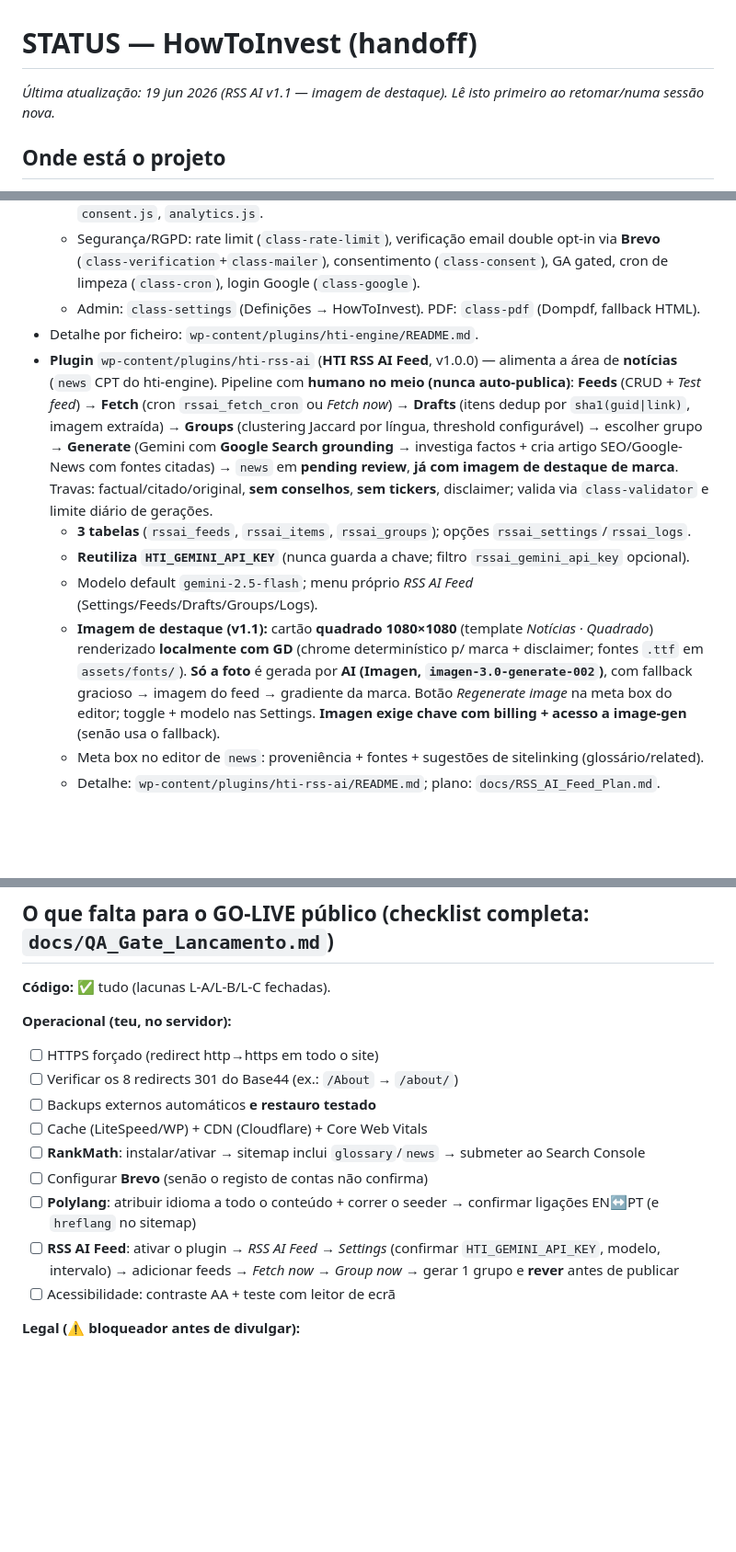
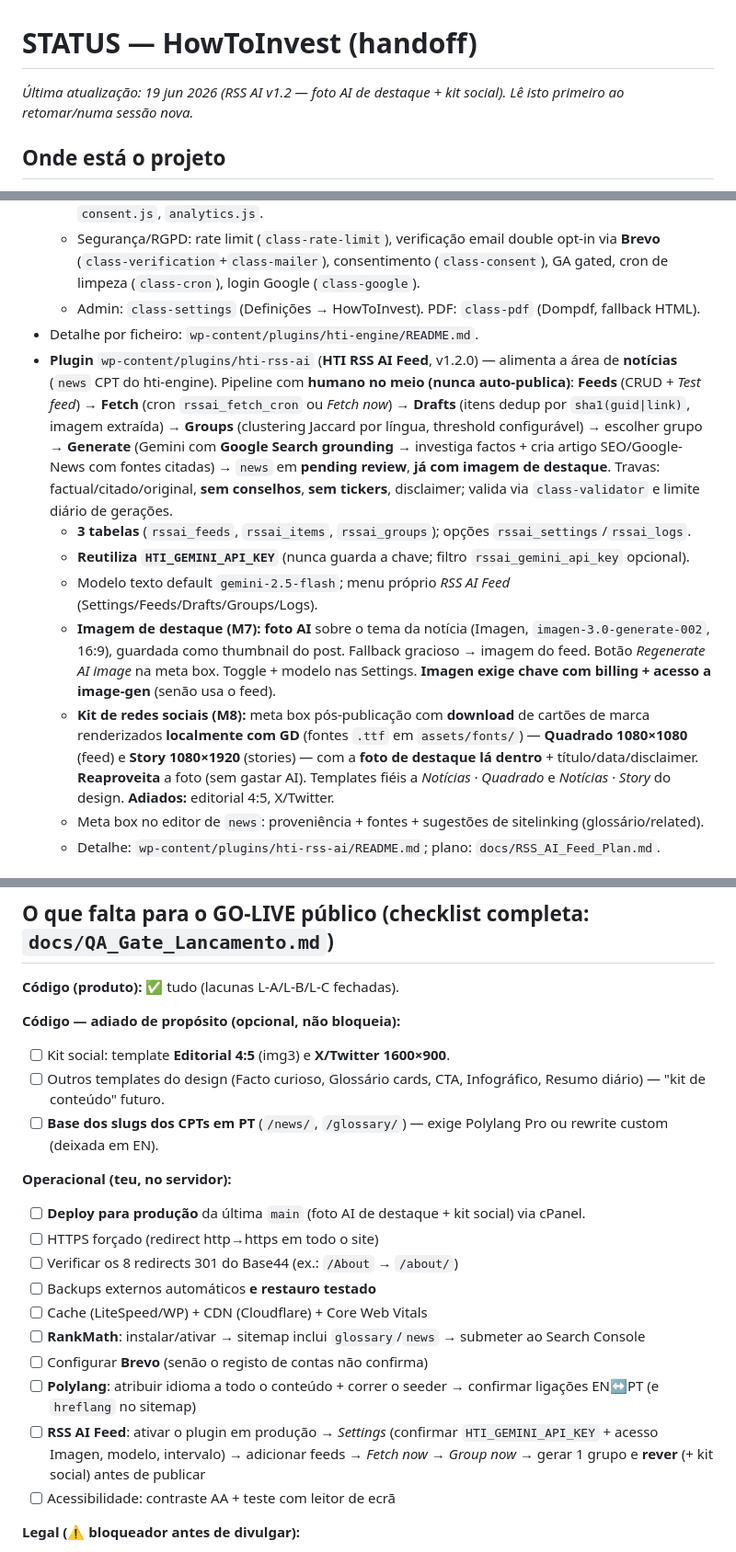
Before and after one commit to luismsmarques/how-to-invest-v2, a Markdown page: STATUS.md, 3 parts joined by grey strips. Shown at 92% size. Drawn GitHub-style; blank space fills up the shorter version.

Commit message:
docs: refresh STATUS.md (RSS AI v1.2 model + deferred items)
Corrects the featured-image description (now an AI photo set as the thumbnail,
not a branded card) and documents the social media kit (M8: downloadable square
+ story with the featured image inside). Adds a "deferred code" list (editorial
4:5 / X templates, other design templates, PT CPT base slugs) and the
production-deploy + RSS AI activation operational items.

Co-Authored-By: Claude Opus 4.8 <noreply@anthropic.com>
Claude-Session: https://claude.ai/code/session_01VFFRdTKa9hiHmjcD9t7qc5

```diff
--- a/STATUS.md
+++ b/STATUS.md
@@ -1,6 +1,6 @@
 # STATUS — HowToInvest (handoff)
 
-_Última atualização: 19 jun 2026 (RSS AI v1.1 — imagem de destaque). Lê isto primeiro ao retomar/numa sessão nova._
+_Última atualização: 19 jun 2026 (RSS AI v1.2 — foto AI de destaque + kit social). Lê isto primeiro ao retomar/numa sessão nova._
 
 ## Onde está o projeto
 **LIVE em produção** (`howtoinvest.pro`) e funcional de ponta a ponta:
@@ -41,22 +41,24 @@ no footer (`howtoinvest/lang-switcher`, via `pll_the_languages`).
   - Segurança/RGPD: rate limit (`class-rate-limit`), verificação email double opt-in via **Brevo** (`class-verification`+`class-mailer`), consentimento (`class-consent`), GA gated, cron de limpeza (`class-cron`), login Google (`class-google`).
   - Admin: `class-settings` (Definições → HowToInvest). PDF: `class-pdf` (Dompdf, fallback HTML).
 - Detalhe por ficheiro: `wp-content/plugins/hti-engine/README.md`.
-- **Plugin** `wp-content/plugins/hti-rss-ai` (**HTI RSS AI Feed**, v1.0.0) — alimenta a área de
+- **Plugin** `wp-content/plugins/hti-rss-ai` (**HTI RSS AI Feed**, v1.2.0) — alimenta a área de
   **notícias** (`news` CPT do hti-engine). Pipeline com **humano no meio (nunca auto-publica)**:
   **Feeds** (CRUD + *Test feed*) → **Fetch** (cron `rssai_fetch_cron` ou *Fetch now*) →
   **Drafts** (itens dedup por `sha1(guid|link)`, imagem extraída) → **Groups** (clustering Jaccard
   por língua, threshold configurável) → escolher grupo → **Generate** (Gemini com **Google Search
   grounding** → investiga factos + cria artigo SEO/Google-News com fontes citadas) → `news`
-  em **pending review**, **já com imagem de destaque de marca**. Travas: factual/citado/original, **sem conselhos**, **sem tickers**,
+  em **pending review**, **já com imagem de destaque**. Travas: factual/citado/original, **sem conselhos**, **sem tickers**,
   disclaimer; valida via `class-validator` e limite diário de gerações.
   - **3 tabelas** (`rssai_feeds`, `rssai_items`, `rssai_groups`); opções `rssai_settings`/`rssai_logs`.
   - **Reutiliza `HTI_GEMINI_API_KEY`** (nunca guarda a chave; filtro `rssai_gemini_api_key` opcional).
-  - Modelo default `gemini-2.5-flash`; menu próprio *RSS AI Feed* (Settings/Feeds/Drafts/Groups/Logs).
-  - **Imagem de destaque (v1.1):** cartão **quadrado 1080×1080** (template *Notícias · Quadrado*) renderizado
-    **localmente com GD** (chrome determinístico p/ marca + disclaimer; fontes `.ttf` em `assets/fonts/`).
-    **Só a foto** é gerada por **AI (Imagen, `imagen-3.0-generate-002`)**, com fallback gracioso →
-    imagem do feed → gradiente da marca. Botão *Regenerate image* na meta box do editor; toggle + modelo
-    nas Settings. **Imagen exige chave com billing + acesso a image-gen** (senão usa o fallback).
+  - Modelo texto default `gemini-2.5-flash`; menu próprio *RSS AI Feed* (Settings/Feeds/Drafts/Groups/Logs).
+  - **Imagem de destaque (M7):** **foto AI** sobre o tema da notícia (Imagen, `imagen-3.0-generate-002`, 16:9),
+    guardada como thumbnail do post. Fallback gracioso → imagem do feed. Botão *Regenerate AI image* na meta box.
+    Toggle + modelo nas Settings. **Imagen exige chave com billing + acesso a image-gen** (senão usa o feed).
+  - **Kit de redes sociais (M8):** meta box pós-publicação com **download** de cartões de marca renderizados
+    **localmente com GD** (fontes `.ttf` em `assets/fonts/`) — **Quadrado 1080×1080** (feed) e **Story 1080×1920**
+    (stories) — com a **foto de destaque lá dentro** + título/data/disclaimer. **Reaproveita** a foto (sem gastar AI).
+    Templates fiéis a *Notícias · Quadrado* e *Notícias · Story* do design. **Adiados:** editorial 4:5, X/Twitter.
   - Meta box no editor de `news`: proveniência + fontes + sugestões de sitelinking (glossário/related).
   - Detalhe: `wp-content/plugins/hti-rss-ai/README.md`; plano: `docs/RSS_AI_Feed_Plan.md`.
 
@@ -97,9 +99,15 @@ define( 'HTI_GOOGLE_CLIENT_SECRET', '...' );
 - Testes RSS AI (29 verdes): `for t in extract-json validator grouping social-card image-client; do php wp-content/plugins/hti-rss-ai/tests/test-$t.php; done`
 
 ## O que falta para o GO-LIVE público (checklist completa: `docs/QA_Gate_Lancamento.md`)
-**Código:** ✅ tudo (lacunas L-A/L-B/L-C fechadas).
+**Código (produto):** ✅ tudo (lacunas L-A/L-B/L-C fechadas).
+
+**Código — adiado de propósito (opcional, não bloqueia):**
+- [ ] Kit social: template **Editorial 4:5** (img3) e **X/Twitter 1600×900**.
+- [ ] Outros templates do design (Facto curioso, Glossário cards, CTA, Infográfico, Resumo diário) — "kit de conteúdo" futuro.
+- [ ] **Base dos slugs dos CPTs em PT** (`/news/`, `/glossary/`) — exige Polylang Pro ou rewrite custom (deixada em EN).
 
 **Operacional (teu, no servidor):**
+- [ ] **Deploy para produção** da última `main` (foto AI de destaque + kit social) via cPanel.
 - [ ] HTTPS forçado (redirect http→https em todo o site)
 - [ ] Verificar os 8 redirects 301 do Base44 (ex.: `/About` → `/about/`)
 - [ ] Backups externos automáticos **e restauro testado**
@@ -107,7 +115,7 @@ define( 'HTI_GOOGLE_CLIENT_SECRET', '...' );
 - [ ] **RankMath**: instalar/ativar → sitemap inclui `glossary`/`news` → submeter ao Search Console
 - [ ] Configurar **Brevo** (senão o registo de contas não confirma)
 - [ ] **Polylang**: atribuir idioma a todo o conteúdo + correr o seeder → confirmar ligações EN↔PT (e `hreflang` no sitemap)
-- [ ] **RSS AI Feed**: ativar o plugin → *RSS AI Feed → Settings* (confirmar `HTI_GEMINI_API_KEY`, modelo, intervalo) → adicionar feeds → *Fetch now* → *Group now* → gerar 1 grupo e **rever** antes de publicar
+- [ ] **RSS AI Feed**: ativar o plugin em produção → *Settings* (confirmar `HTI_GEMINI_API_KEY` + acesso Imagen, modelo, intervalo) → adicionar feeds → *Fetch now* → *Group now* → gerar 1 grupo e **rever** (+ kit social) antes de publicar
 - [ ] Acessibilidade: contraste AA + teste com leitor de ecrã
 
 **Legal (⚠️ bloqueador antes de divulgar):**
```
